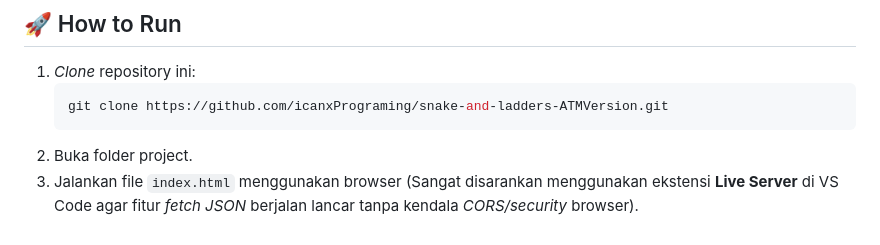
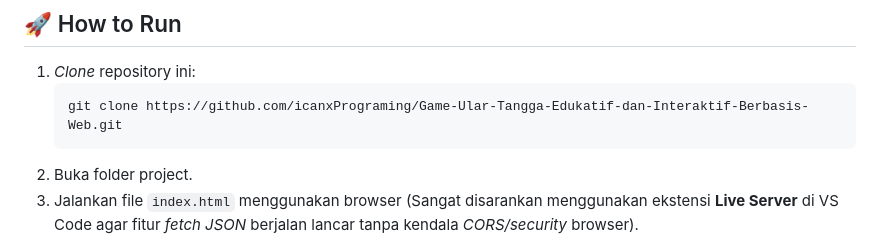
Before and after one commit to icanxPrograming/Game-Ular-Tangga-Edukatif-dan-Interaktif-Berbasis-Web, a Markdown page: README.md, the part around the change. Drawn GitHub-style.

````diff
--- a/README.md
+++ b/README.md
@@ -222,7 +222,7 @@ snakes-and-ladders-V1/
 
 1. _Clone_ repository ini:
    ```bash
-   git clone https://github.com/icanxPrograming/snake-and-ladders-ATMVersion.git
+   git clone https://github.com/icanxPrograming/Game-Ular-Tangga-Edukatif-dan-Interaktif-Berbasis-Web.git
    ```
 2. Buka folder project.
 3. Jalankan file `index.html` menggunakan browser (Sangat disarankan menggunakan ekstensi **Live Server** di VS Code agar fitur _fetch JSON_ berjalan lancar tanpa kendala _CORS/security_ browser).
````
